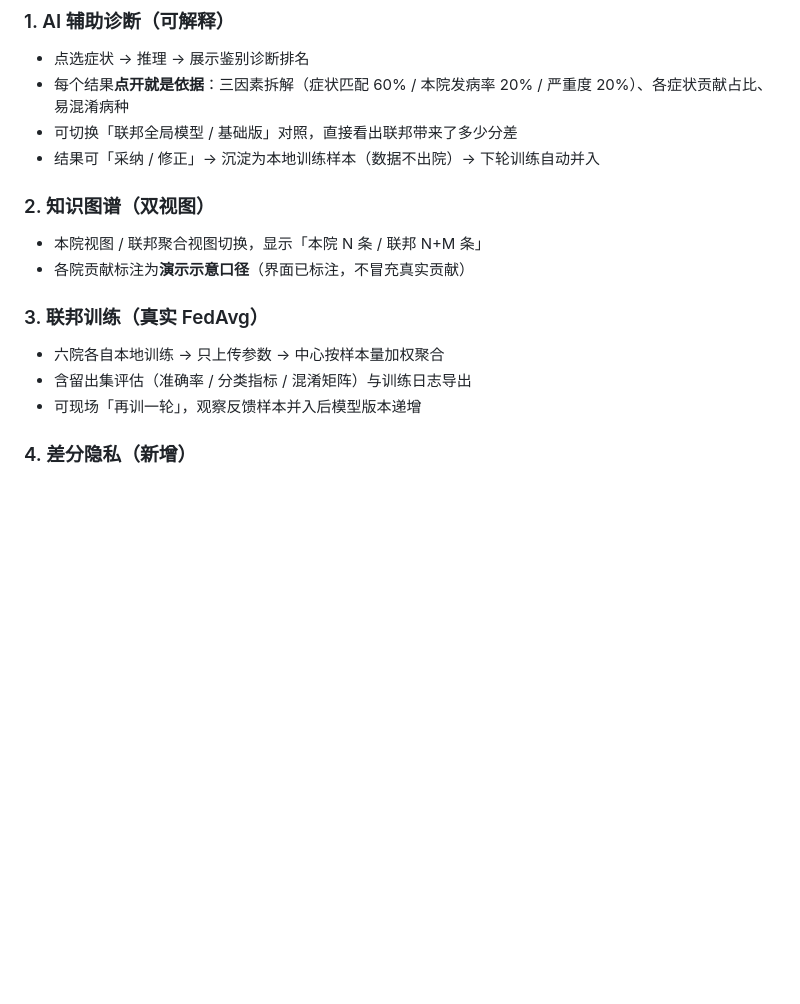
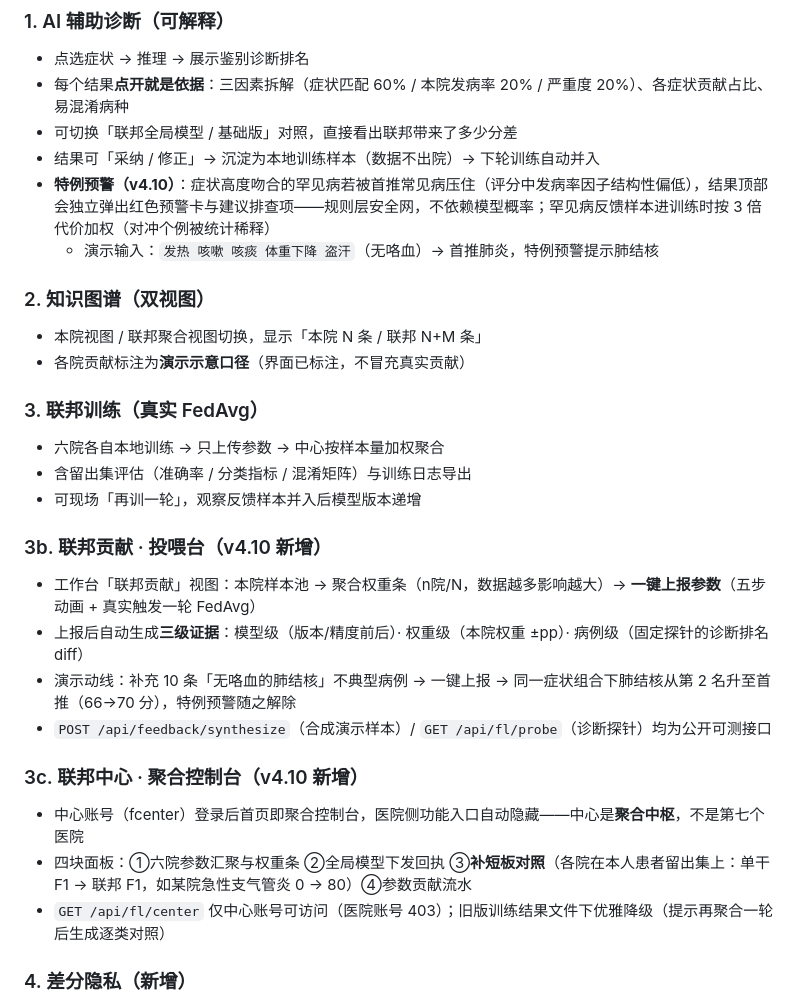
Before and after one commit to Yzzy-carry/HospitalGraph-AI, a Markdown page: README.md, the part around the change. GitHub-like rendering; blank space fills up the shorter version.

Commit message:
docs(readme): 补 v4.10 功能说明——特例预警 / 投喂台 / 聚合控制台

```diff
--- a/README.md
+++ b/README.md
@@ -123,6 +123,8 @@ HG_DEBUG=0                            # 生产/演示建议 0
 - 每个结果**点开就是依据**：三因素拆解（症状匹配 60% / 本院发病率 20% / 严重度 20%）、各症状贡献占比、易混淆病种
 - 可切换「联邦全局模型 / 基础版」对照，直接看出联邦带来了多少分差
 - 结果可「采纳 / 修正」→ 沉淀为本地训练样本（数据不出院）→ 下轮训练自动并入
+- **特例预警（v4.10）**：症状高度吻合的罕见病若被首推常见病压住（评分中发病率因子结构性偏低），结果顶部会独立弹出红色预警卡与建议排查项——规则层安全网，不依赖模型概率；罕见病反馈样本进训练时按 3 倍代价加权（对冲个例被统计稀释）
+  - 演示输入：`发热 咳嗽 咳痰 体重下降 盗汗`（无咯血）→ 首推肺炎，特例预警提示肺结核
 
 ### 2. 知识图谱（双视图）
 
@@ -134,6 +136,19 @@ HG_DEBUG=0                            # 生产/演示建议 0
 - 六院各自本地训练 → 只上传参数 → 中心按样本量加权聚合
 - 含留出集评估（准确率 / 分类指标 / 混淆矩阵）与训练日志导出
 - 可现场「再训一轮」，观察反馈样本并入后模型版本递增
+
+### 3b. 联邦贡献 · 投喂台（v4.10 新增）
+
+- 工作台「联邦贡献」视图：本院样本池 → 聚合权重条（n院/N，数据越多影响越大）→ **一键上报参数**（五步动画 + 真实触发一轮 FedAvg）
+- 上报后自动生成**三级证据**：模型级（版本/精度前后）· 权重级（本院权重 ±pp）· 病例级（固定探针的诊断排名 diff）
+- 演示动线：补充 10 条「无咯血的肺结核」不典型病例 → 一键上报 → 同一症状组合下肺结核从第 2 名升至首推（66→70 分），特例预警随之解除
+- `POST /api/feedback/synthesize`（合成演示样本）/ `GET /api/fl/probe`（诊断探针）均为公开可测接口
+
+### 3c. 联邦中心 · 聚合控制台（v4.10 新增）
+
+- 中心账号（fcenter）登录后首页即聚合控制台，医院侧功能入口自动隐藏——中心是**聚合中枢**，不是第七个医院
+- 四块面板：①六院参数汇聚与权重条 ②全局模型下发回执 ③**补短板对照**（各院在本人患者留出集上：单干 F1 → 联邦 F1，如某院急性支气管炎 0 → 80）④参数贡献流水
+- `GET /api/fl/center` 仅中心账号可访问（医院账号 403）；旧版训练结果文件下优雅降级（提示再聚合一轮后生成逐类对照）
 
 ### 4. 差分隐私（新增）
 
```
